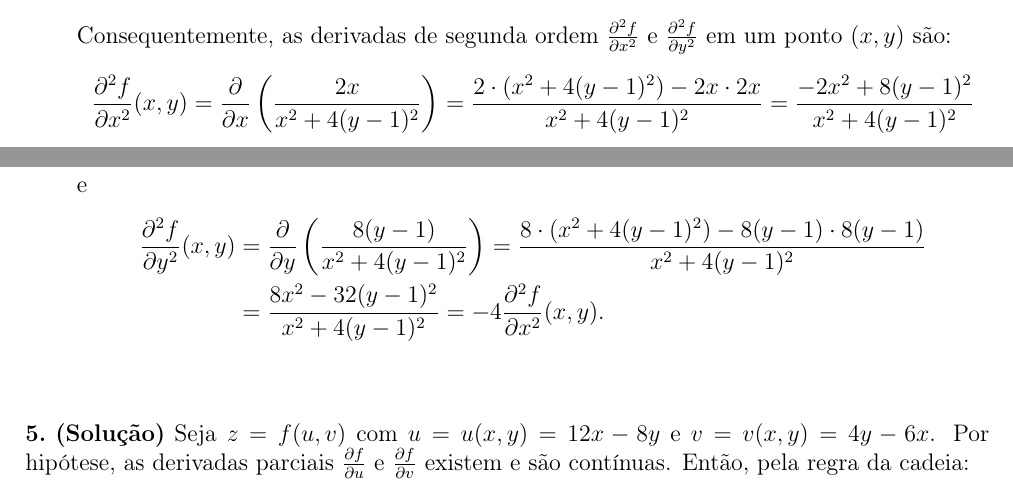
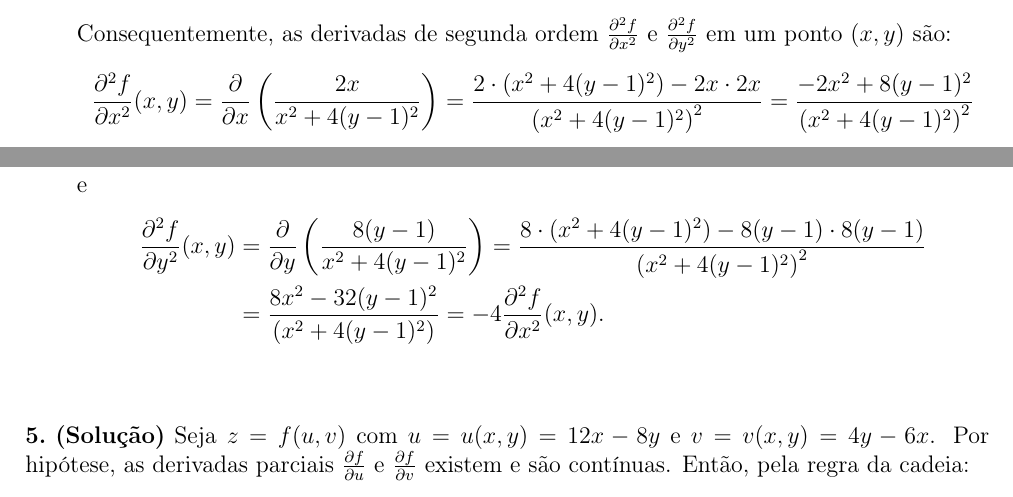
Before and after one commit to materiais/calculo-2, a LaTeX document (provas/2024-1/2024-1-prova-2-nex.tex): two parts of pages 4 and 5 of 5, joined at a grey line, cut so that both start at the same text. Compiled offline with pdfLaTeX.

Commit message:
Correção de algumas derivadas parciais

```diff
--- a/provas/2024-1/2024-1-prova-2-nex.tex
+++ b/provas/2024-1/2024-1-prova-2-nex.tex
@@ -246,15 +246,15 @@ Consequentemente, as derivadas de segunda ordem $\frac{\partial^2 f}{\partial x^
 \begin{align*}
 \frac{\partial^2 f}{\partial x^2}(x, y)
   = \frac{\partial}{\partial x}\left(\frac{2x}{x^2 + 4(y-1)^2}\right)
-  = \frac{2\cdot(x^2 + 4(y-1)^2) - 2x \cdot 2x}{x^2 + 4(y-1)^2}
-  = \frac{-2 x^2 + 8(y-1)^2}{x^2 + 4(y-1)^2}
+  = \frac{2\cdot(x^2 + 4(y-1)^2) - 2x \cdot 2x}{\left(x^2 + 4(y-1)^2\right)^2}
+  = \frac{-2 x^2 + 8(y-1)^2}{\left(x^2 + 4(y-1)^2\right)^2}
 \end{align*}
 e
 \begin{align*}
 \frac{\partial^2 f}{\partial y^2}(x, y)
   & = \frac{\partial}{\partial y}\left(\frac{8(y-1)}{x^2 + 4(y-1)^2}\right)
-    = \frac{8\cdot(x^2 + 4(y-1)^2) - 8(y-1)\cdot 8(y-1)}{x^2 + 4(y-1)^2} \\
-  & = \frac{8x^2 - 32(y-1)^2}{x^2 + 4(y-1)^2}
+    = \frac{8\cdot(x^2 + 4(y-1)^2) - 8(y-1)\cdot 8(y-1)}{\left(x^2 + 4(y-1)^2\right)^2} \\
+  & = \frac{8x^2 - 32(y-1)^2}{\left(x^2 + 4(y-1)^2\right)}
     = -4 \frac{\partial^2 f}{\partial x^2}(x, y).
 \end{align*}
 \end{enumerate}
```
